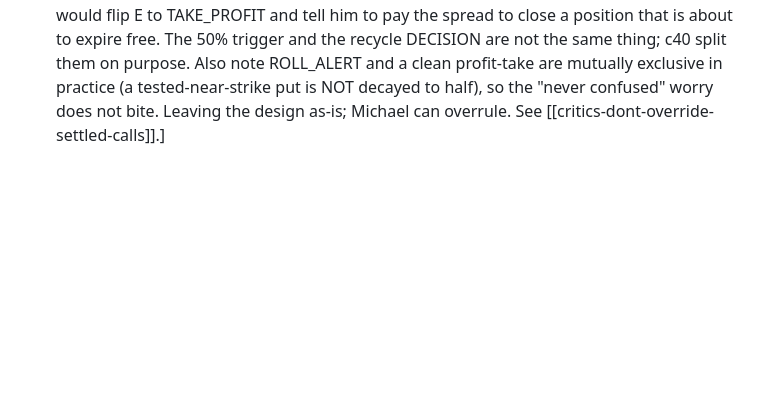
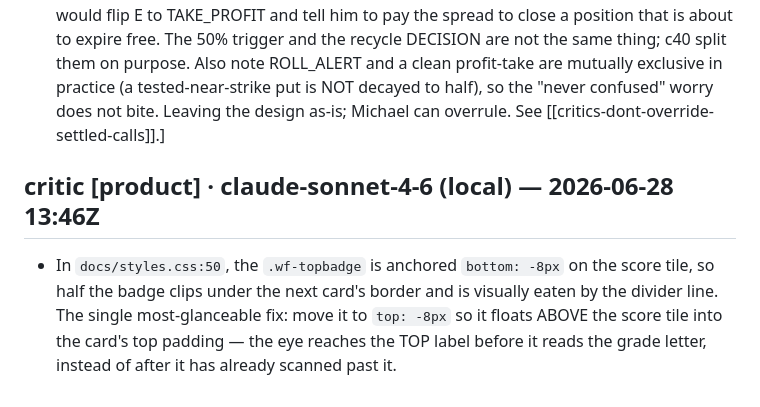
Before and after one commit to mphinance/ember, a Markdown page: INBOX.md, the part around the change. GitHub-like rendering; blank space fills up the shorter version.

Commit message:
critic: steering for ember 2026-06-28T13:46Z

```diff
--- a/INBOX.md
+++ b/INBOX.md
@@ -235,3 +235,6 @@ clears what it consumed. Examples:
   not the same thing; c40 split them on purpose. Also note ROLL_ALERT and a clean profit-take are mutually
   exclusive in practice (a tested-near-strike put is NOT decayed to half), so the "never confused" worry does
   not bite. Leaving the design as-is; Michael can overrule. See [[critics-dont-override-settled-calls]].]
+
+## critic [product] · claude-sonnet-4-6 (local) — 2026-06-28 13:46Z
+- In `docs/styles.css:50`, the `.wf-topbadge` is anchored `bottom: -8px` on the score tile, so half the badge clips under the next card's border and is visually eaten by the divider line. The single most-glanceable fix: move it to `top: -8px` so it floats ABOVE the score tile into the card's top padding — the eye reaches the TOP label before it reads the grade letter, instead of after it has already scanned past it.
```
